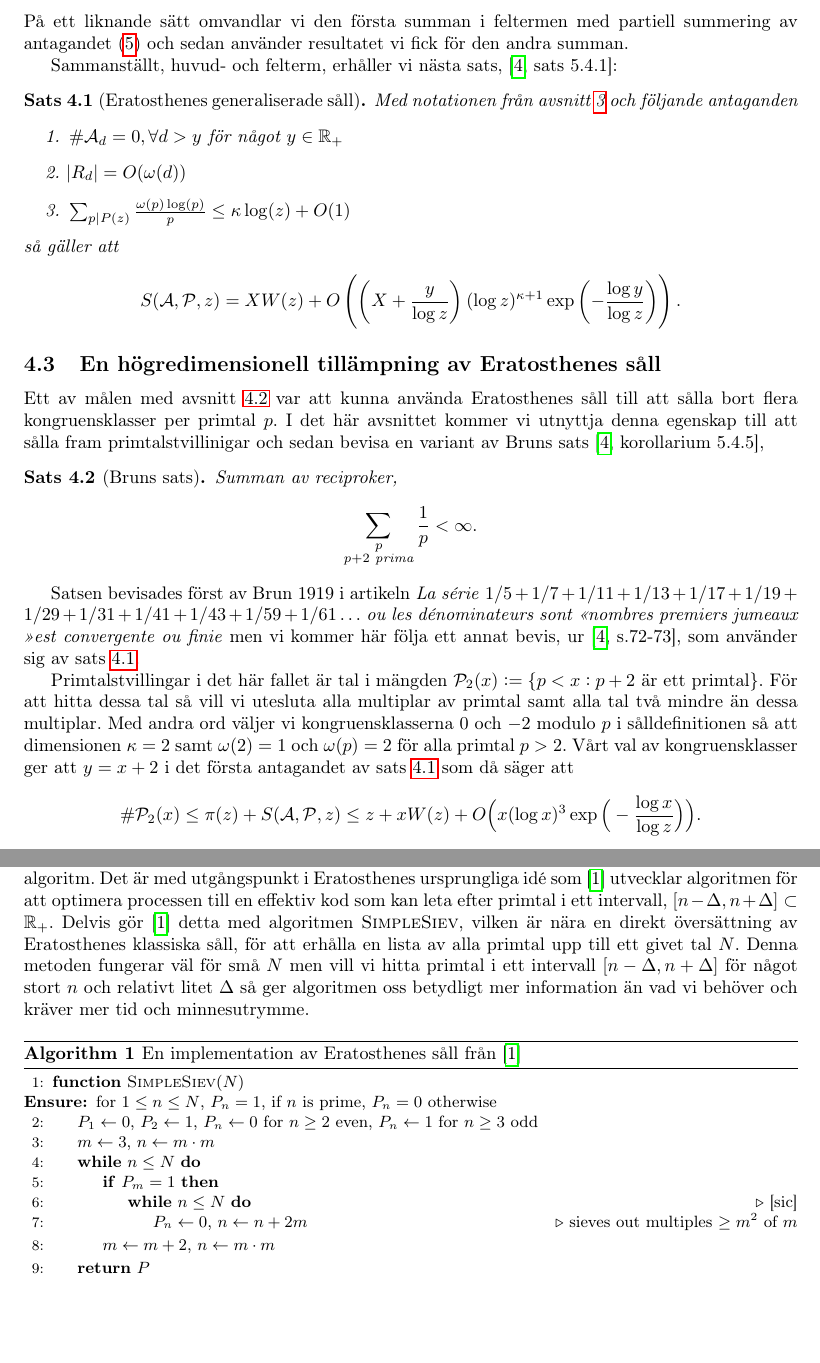
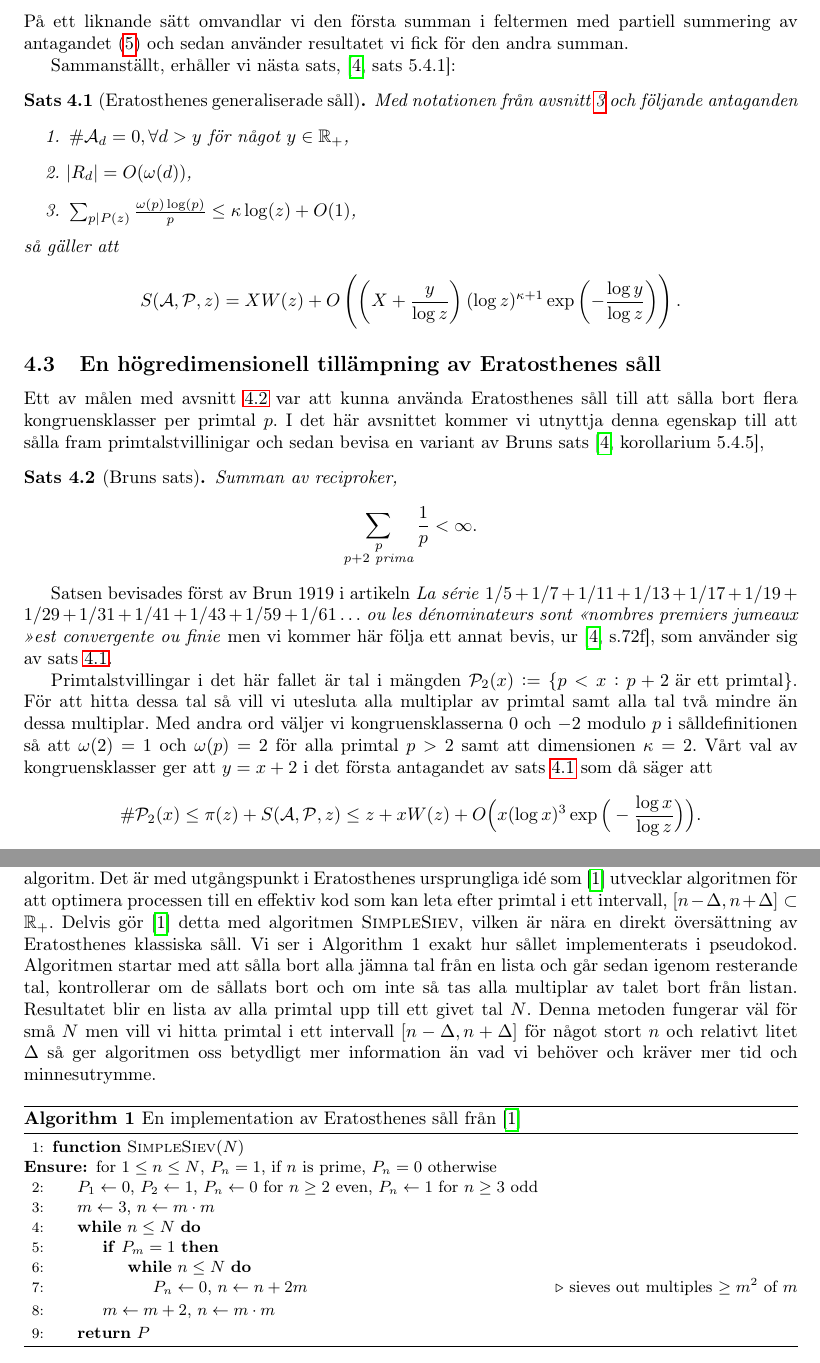
Before and after one commit to ElComadore/Matematiska-S-ll, a LaTeX paper (main.tex, which reads erik/algoritmteori.tex, erik/eratosthenes.tex, erik/pseudokod.tex): two parts of pages 14 and 22 of 40, joined at a grey line, cut so that both start at the same text, the shorter picture padded with empty space. Compiled offline with pdfLaTeX.

Commit message:
Updates from Overleaf

```diff
--- a/erik/algoritmteori.tex
+++ b/erik/algoritmteori.tex
@@ -3,7 +3,7 @@
 %Algoritmen genererar alla primtal (till kvadraten av det sista primtalet vi sållar med) och kan enkelt utföras med papper och penna, men hur kan algoritmen förbättras för dagens datororienterade algoritmer?
 
 
-När Eratosthenes först formulerade sitt såll var det, som vi såg i inledningen, på formen av en algoritm. Det är med utgångspunkt i Eratosthenes ursprungliga idé som \cite{HaraldSieve} utvecklar algoritmen för att optimera processen till en effektiv kod som kan leta efter primtal i ett intervall, $[n - \Delta, n + \Delta] \subset \mathbb{R}_+$. Delvis gör \cite{HaraldSieve} detta med algoritmen \textsc{SimpleSiev}, vilken är nära en direkt översättning av Eratosthenes klassiska såll, för att erhålla en lista av alla primtal upp till ett givet tal $N$. Denna metoden fungerar väl för små $N$ men vill vi hitta primtal i ett intervall $[n - \Delta, n + \Delta]$ för något stort $n$ och relativt litet $\Delta$ så ger algoritmen oss betydligt mer information än vad vi behöver och kräver mer tid och minnesutrymme.
+När Eratosthenes först formulerade sitt såll var det, som vi såg i inledningen, på formen av en algoritm. Det är med utgångspunkt i Eratosthenes ursprungliga idé som \cite{HaraldSieve} utvecklar algoritmen för att optimera processen till en effektiv kod som kan leta efter primtal i ett intervall, $[n - \Delta, n + \Delta] \subset \mathbb{R}_+$. Delvis gör \cite{HaraldSieve} detta med algoritmen \textsc{SimpleSiev}, vilken är nära en direkt översättning av Eratosthenes klassiska såll. Vi ser i Algorithm 1 exakt hur sållet implementerats i pseudokod. Algoritmen startar med att sålla bort alla jämna tal från en lista och går sedan igenom resterande tal, kontrollerar om de sållats bort och om inte så tas alla multiplar av talet bort från listan. Resultatet blir en lista av alla primtal upp till ett givet tal $N$. Denna metoden fungerar väl för små $N$ men vill vi hitta primtal i ett intervall $[n - \Delta, n + \Delta]$ för något stort $n$ och relativt litet $\Delta$ så ger algoritmen oss betydligt mer information än vad vi behöver och kräver mer tid och minnesutrymme.
 
 \input{erik/pseudokod}
 
--- a/erik/eratosthenes.tex
+++ b/erik/eratosthenes.tex
@@ -62,14 +62,14 @@ vari sista steget vi använder att \(\log(1 + x) \leq x\). Väljer vi nu \(\delt
 \end{align*}
 På ett liknande sätt omvandlar vi den första summan i feltermen med partiell summering av antagandet (\ref{dimension}) och sedan använder resultatet vi fick för den andra summan.
 
-Sammanställt, huvud- och felterm, erhåller vi nästa sats, \cite[sats 5.4.1]{cojocarumurty}:
+Sammanställt, erhåller vi nästa sats, \cite[sats 5.4.1]{cojocarumurty}:
 
 \begin{theorem}[Eratosthenes generaliserade såll]\label{thm:EratosthenesSieve}
 Med notationen från avsnitt \ref{sallproblemet} och följande antaganden
 \begin{enumerate}
-    \item \(\card{\A_d} = 0, \forall d > y\) för något \(y \in \mathbb{R}_+\)
-    \item \(\abs{R_d} = O(\omega(d))\)
-    \item \(\sum_{p \divides P(z)} \frac{\omega(p) \log(p)}{p} \leq \kappa \log(z) + O(1)\)
+    \item \(\card{\A_d} = 0, \forall d > y\) för något \(y \in \mathbb{R}_+\),
+    \item \(\abs{R_d} = O(\omega(d))\),
+    \item \(\sum_{p \divides P(z)} \frac{\omega(p) \log(p)}{p} \leq \kappa \log(z) + O(1)\),
 \end{enumerate}
 så gäller att
 \begin{align*}
@@ -86,9 +86,9 @@ Ett av målen med avsnitt \ref{eratosthenes.gen.såll} var att kunna använda Er
 \begin{theorem}[Bruns sats] Summan av reciproker,
     \[\sum_{\substack{p \\ p + 2 \text{ prima}}} \frac{1}{p} < \infty .\]
 \end{theorem}
-Satsen bevisades först av Brun 1919 i artikeln \textit{La série} \(1/5 + 1/7 + 1/11 + 1/13 + 1/17 + 1/19 + 1/29 + 1/31 + 1/41 + 1/43 + 1/59 + 1/61 \dots\) \textit{ou les dénominateurs sont \guillemotleft nombres premiers jumeaux \guillemotright est convergente ou finie} men vi kommer här följa ett annat bevis, ur \cite[s.72-73]{cojocarumurty}, som använder sig av sats \ref{thm:EratosthenesSieve}.
+Satsen bevisades först av Brun 1919 i artikeln \textit{La série} \(1/5 + 1/7 + 1/11 + 1/13 + 1/17 + 1/19 + 1/29 + 1/31 + 1/41 + 1/43 + 1/59 + 1/61 \dots\) \textit{ou les dénominateurs sont \guillemotleft nombres premiers jumeaux \guillemotright est convergente ou finie} men vi kommer här följa ett annat bevis, ur \cite[s.72f]{cojocarumurty}, som använder sig av sats \ref{thm:EratosthenesSieve}.
 
-Primtalstvillingar i det här fallet är tal i mängden \(\P_2(x) := \{p < x : p + 2 \text{ är ett primtal}\}\). För att hitta dessa tal så vill vi utesluta alla multiplar av primtal samt alla tal två mindre än dessa multiplar. Med andra ord väljer vi kongruensklasserna $0$ och $-2$ modulo $p$ i sålldefinitionen så att dimensionen \(\kappa = 2\) samt \(\omega(2) = 1\) och \(\omega(p) = 2\) för alla primtal $p > 2$. Vårt val av kongruensklasser ger att \(y = x + 2\) i det första antagandet av sats \ref{thm:EratosthenesSieve} som då säger att
+Primtalstvillingar i det här fallet är tal i mängden \(\P_2(x) := \{p < x : p + 2 \text{ är ett primtal}\}\). För att hitta dessa tal så vill vi utesluta alla multiplar av primtal samt alla tal två mindre än dessa multiplar. Med andra ord väljer vi kongruensklasserna $0$ och $-2$ modulo $p$ i sålldefinitionen så att \(\omega(2) = 1\) och \(\omega(p) = 2\) för alla primtal $p > 2$ samt att dimensionen \(\kappa = 2\). Vårt val av kongruensklasser ger att \(y = x + 2\) i det första antagandet av sats \ref{thm:EratosthenesSieve} som då säger att
 \begin{align*}
     \card{\P_2(x)} \leq \pi(z) + \S{A}{P}{z} \leq z + x W(z) + O\Big(x (\log x)^3 \exp \Big( - \frac{\log x}{\log z} \Big) \Big).
 \end{align*}
--- a/erik/pseudokod.tex
+++ b/erik/pseudokod.tex
@@ -1,4 +1,4 @@
-\begin{algorithm}
+\begin{algorithm} \label{alg.SimpleSiev}
     \small
     %\algsetup{linenosize=\scriptsize}
     \caption{En implementation av Eratosthenes såll från \cite{HaraldSieve}} \label{SimpleSiev}
@@ -10,7 +10,7 @@
                 \State $m \gets 3$, $n \gets m \cdot m$
                 \While{$n \leq N$}
                     \If{$P_m = 1$}
-                        \While{$n \leq N$} \Comment{[sic]}
+                        \While{$n \leq N$}
                             \State $P_n \gets 0$, $n \gets n + 2m$ \Comment{sieves out multiples $\geq m^2$ of $m$}
                         \EndWhile
                     \EndIf
```
Also changed, not shown: erik/algoritmteori.tex (2 more changed lines), erik/eratosthenes.tex (6 more changed lines).
